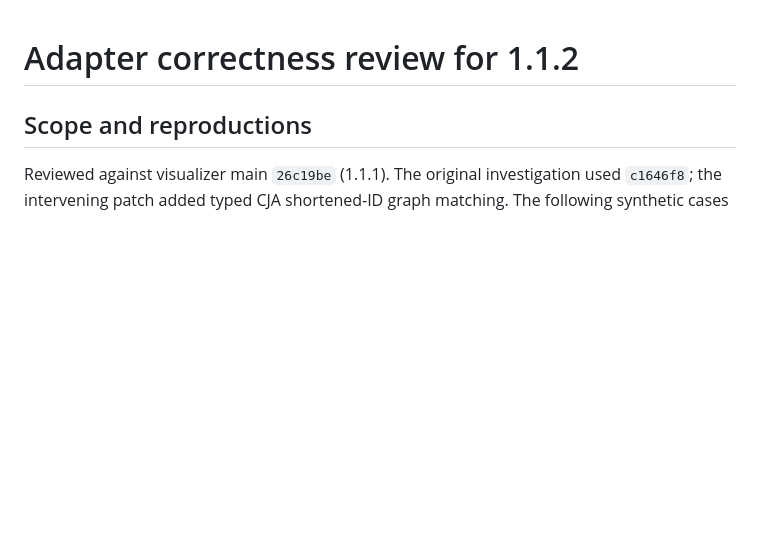
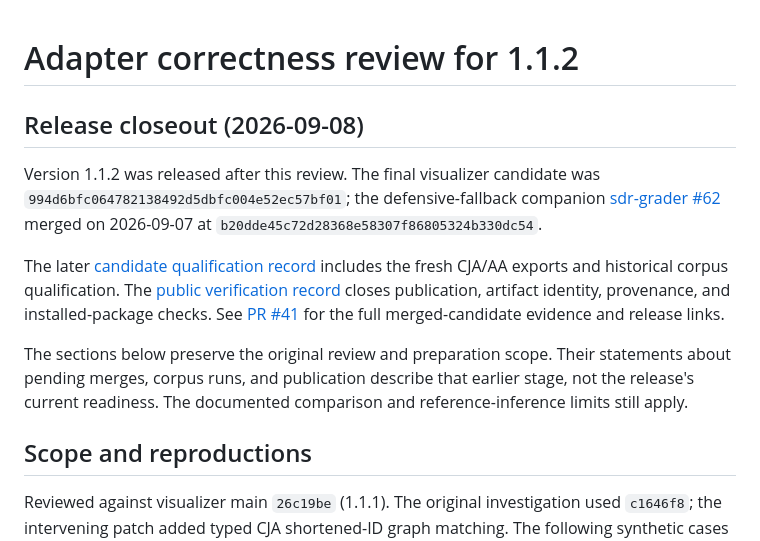
Before and after one commit to brian-a-au/sdr-visualizer, a Markdown page: docs/ADAPTER_CORRECTNESS_1.1.2.md, the part around the change. Drawn GitHub-style; blank space fills up the shorter version.

Commit message:
docs: close historical adapter release audit (U3) (#48)

```diff
--- a/docs/ADAPTER_CORRECTNESS_1.1.2.md
+++ b/docs/ADAPTER_CORRECTNESS_1.1.2.md
@@ -1,4 +1,23 @@
 # Adapter correctness review for 1.1.2
+
+## Release closeout (2026-09-08)
+
+Version 1.1.2 was released after this review. The final visualizer candidate was
+`994d6bfc064782138492d5dbfc004e52ec57bf01`; the defensive-fallback companion
+[sdr-grader #62](https://github.com/brian-a-au/sdr-grader/pull/62) merged on
+2026-09-07 at `b20dde45c72d28368e58307f86805324b330dc54`.
+
+The later [candidate qualification record](https://github.com/brian-a-au/sdr-visualizer/pull/41#issuecomment-5576131593)
+includes the fresh CJA/AA exports and historical corpus qualification.
+The [public verification record](https://github.com/brian-a-au/sdr-visualizer/pull/41#issuecomment-5576213797)
+closes publication, artifact identity, provenance, and installed-package checks.
+See [PR #41](https://github.com/brian-a-au/sdr-visualizer/pull/41) for the full
+merged-candidate evidence and release links.
+
+The sections below preserve the original review and preparation scope.
+Their statements about pending merges, corpus runs, and publication describe
+that earlier stage, not the release's current readiness. The documented
+comparison and reference-inference limits still apply.
 
 ## Scope and reproductions
 
```
